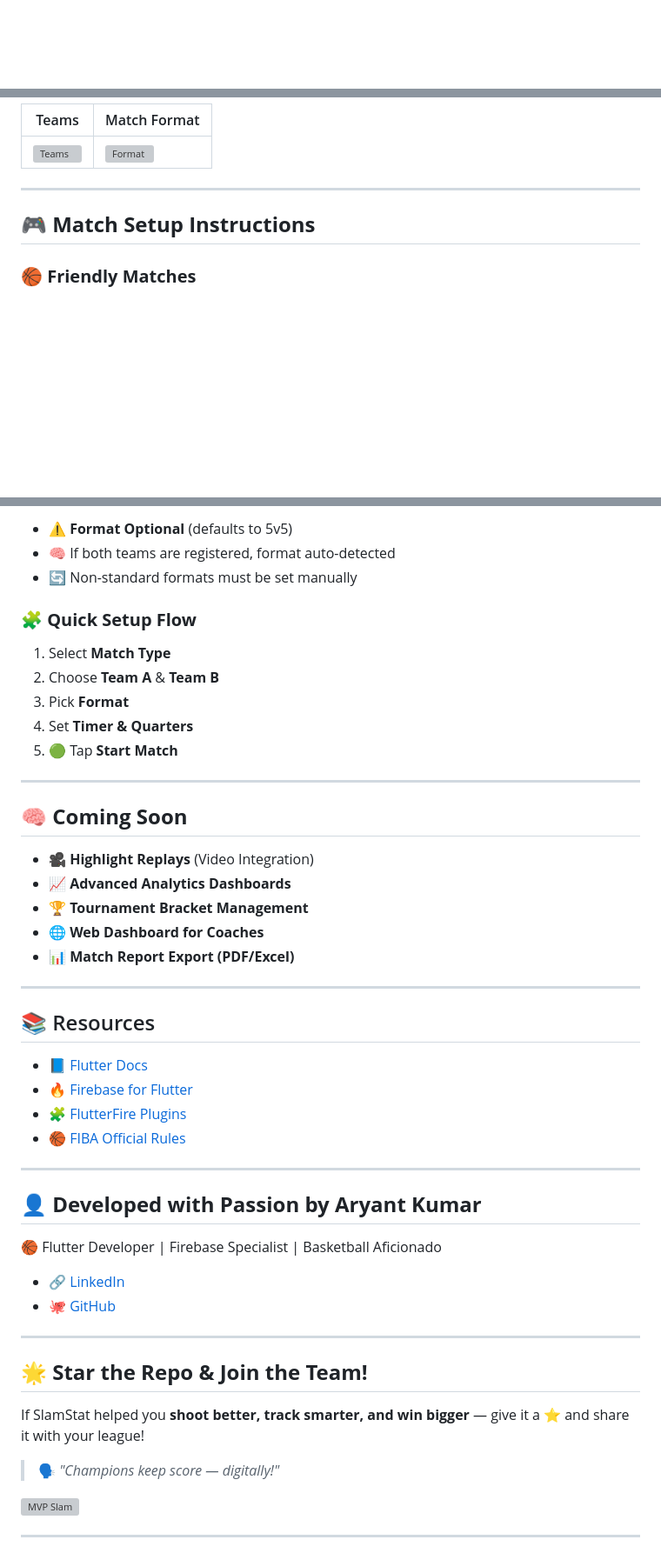
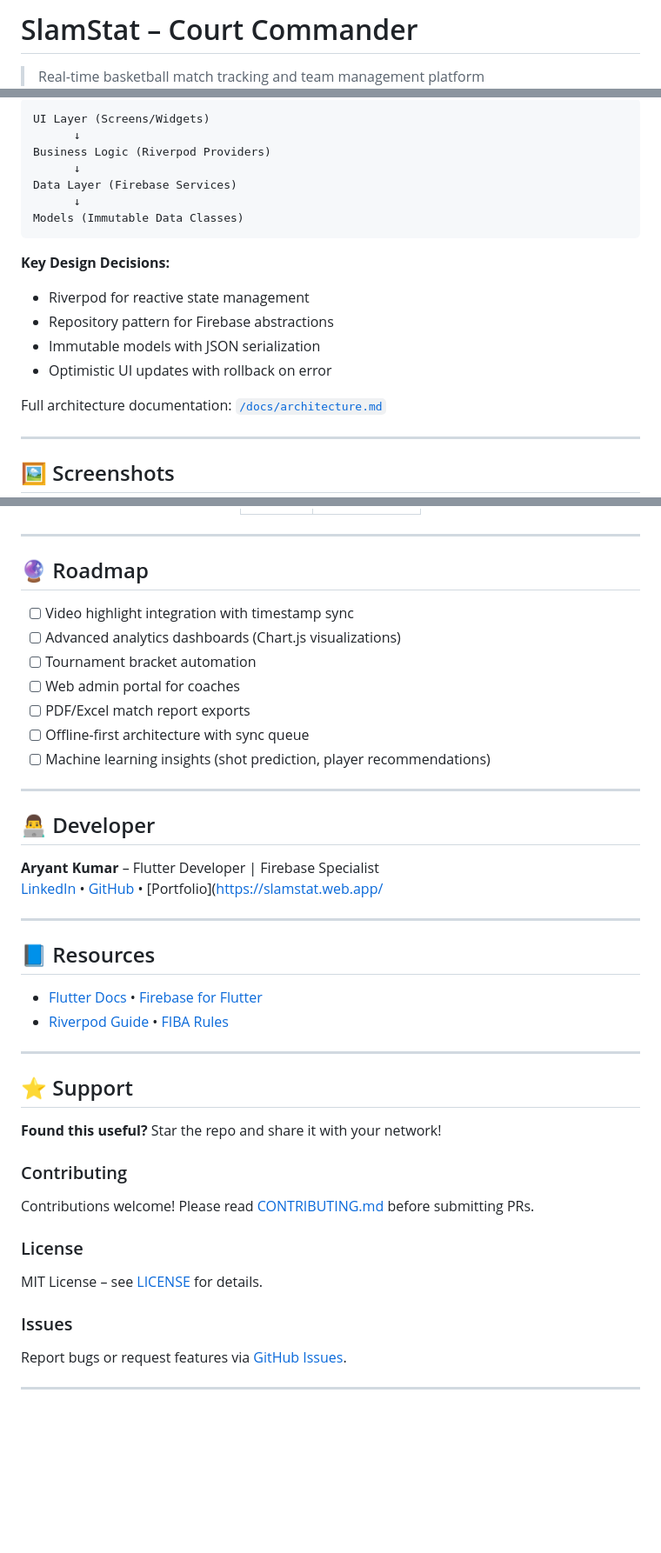
Before and after one commit to AryantKumar/slamstat, a Markdown page: README.md, 3 parts joined by grey strips. Shown at 87% size. Drawn GitHub-style; blank space fills up the shorter version; grey boxes are pictures that could not be loaded.

````diff
--- a/README.md
+++ b/README.md
@@ -1,2 +1,4 @@
+# SlamStat – Court Commander
 
+> Real-time basketball match tracking and team management platform
 
@@ -130,11 +124,25 @@ lib/
 
-| Teams                                                                                     | Match Format                                                                               |
-| ----------------------------------------------------------------------------------------- | ------------------------------------------------------------------------------------------ |
-| ![Teams](https://github.com/user-attachments/assets/78edf821-45c3-4cc8-9905-6d5607219f0f) | ![Format](https://github.com/user-attachments/assets/eee9a4fc-f9cf-46c5-b8f9-dc479467e055) |
+```
+UI Layer (Screens/Widgets)
+      ↓
+Business Logic (Riverpod Providers)
+      ↓
+Data Layer (Firebase Services)
+      ↓
+Models (Immutable Data Classes)
+```
+
+**Key Design Decisions:**
+- Riverpod for reactive state management
+- Repository pattern for Firebase abstractions
+- Immutable models with JSON serialization
+- Optimistic UI updates with rollback on error
+
+Full architecture documentation: [`/docs/architecture.md`](docs/architecture.md)
 
 ---
 
-## 🎮 **Match Setup Instructions**
+## 🖼️ Screenshots
 
-### 🏀 **Friendly Matches**
+<div align="center">
 
@@ -145,52 +156,45 @@ lib/
 
-* ⚠️ **Format Optional** (defaults to 5v5)
-* 🧠 If both teams are registered, format auto-detected
-* 🔄 Non-standard formats must be set manually
-
-### 🧩 **Quick Setup Flow**
-
-1. Select **Match Type**
-2. Choose **Team A** & **Team B**
-3. Pick **Format**
-4. Set **Timer & Quarters**
-5. 🟢 Tap **Start Match**
+</div>
 
 ---
 
-## 🧠 **Coming Soon**
+## 🔮 Roadmap
 
-* 🎥 **Highlight Replays** (Video Integration)
-* 📈 **Advanced Analytics Dashboards**
-* 🏆 **Tournament Bracket Management**
-* 🌐 **Web Dashboard for Coaches**
-* 📊 **Match Report Export (PDF/Excel)**
+- [ ] Video highlight integration with timestamp sync
+- [ ] Advanced analytics dashboards (Chart.js visualizations)
+- [ ] Tournament bracket automation
+- [ ] Web admin portal for coaches
+- [ ] PDF/Excel match report exports
+- [ ] Offline-first architecture with sync queue
+- [ ] Machine learning insights (shot prediction, player recommendations)
 
 ---
 
-## 📚 Resources
+## 👨‍💻 Developer
 
-* 📘 [Flutter Docs](https://docs.flutter.dev/)
-* 🔥 [Firebase for Flutter](https://firebase.flutter.dev/)
-* 🧩 [FlutterFire Plugins](https://pub.dev/publishers/firebase.google.com/packages)
-* 🏀 [FIBA Official Rules](https://www.fiba.basketball/documents)
+**Aryant Kumar** – Flutter Developer | Firebase Specialist
+[LinkedIn](https://www.linkedin.com/in/aryant-kumar-dev) • [GitHub](https://github.com/AryantKumar) • [Portfolio]([https://slamstat.web.app/](https://aryant-portfolio.framer.website/)
 
 ---
 
-## 👤 **Developed with Passion by Aryant Kumar**
+## 📘 Resources
 
-🏀 Flutter Developer | Firebase Specialist | Basketball Aficionado
-
-* 🔗 [LinkedIn](https://www.linkedin.com/in/aryant-kumar-dev)
-* 🐙 [GitHub](https://github.com/AryantKumar)
+- [Flutter Docs](https://docs.flutter.dev/) • [Firebase for Flutter](https://firebase.flutter.dev/)
+- [Riverpod Guide](https://riverpod.dev/) • [FIBA Rules](https://www.fiba.basketball/documents)
 
 ---
 
-## 🌟 **Star the Repo & Join the Team!**
+## ⭐ Support
 
-If SlamStat helped you **shoot better, track smarter, and win bigger** — give it a ⭐ and share it with your league!
+**Found this useful?** Star the repo and share it with your network!
 
-> 🗣️ *"Champions keep score — digitally!"*
+### Contributing
+Contributions welcome! Please read [CONTRIBUTING.md](CONTRIBUTING.md) before submitting PRs.
 
-![MVP Slam](https://media.tenor.com/HZEnAmYj_1UAAAAd/basketball-slam.gif)
+### License
+MIT License – see [LICENSE](LICENSE) for details.
+
+### Issues
+Report bugs or request features via [GitHub Issues](https://github.com/AryantKumar/slamstat/issues).
 
 ---
````
Also changed, not shown: other parts of README.md (+90 -87 lines).
